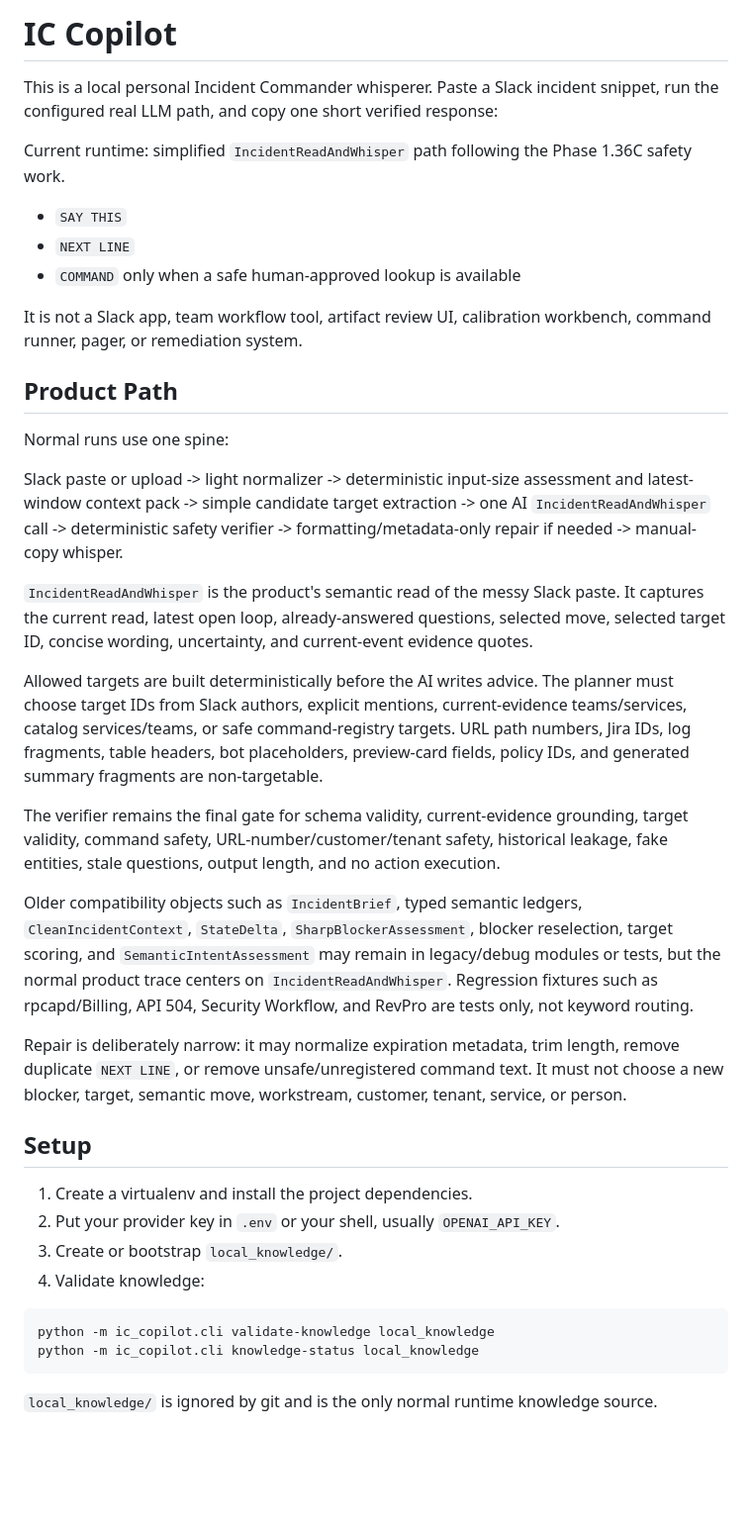
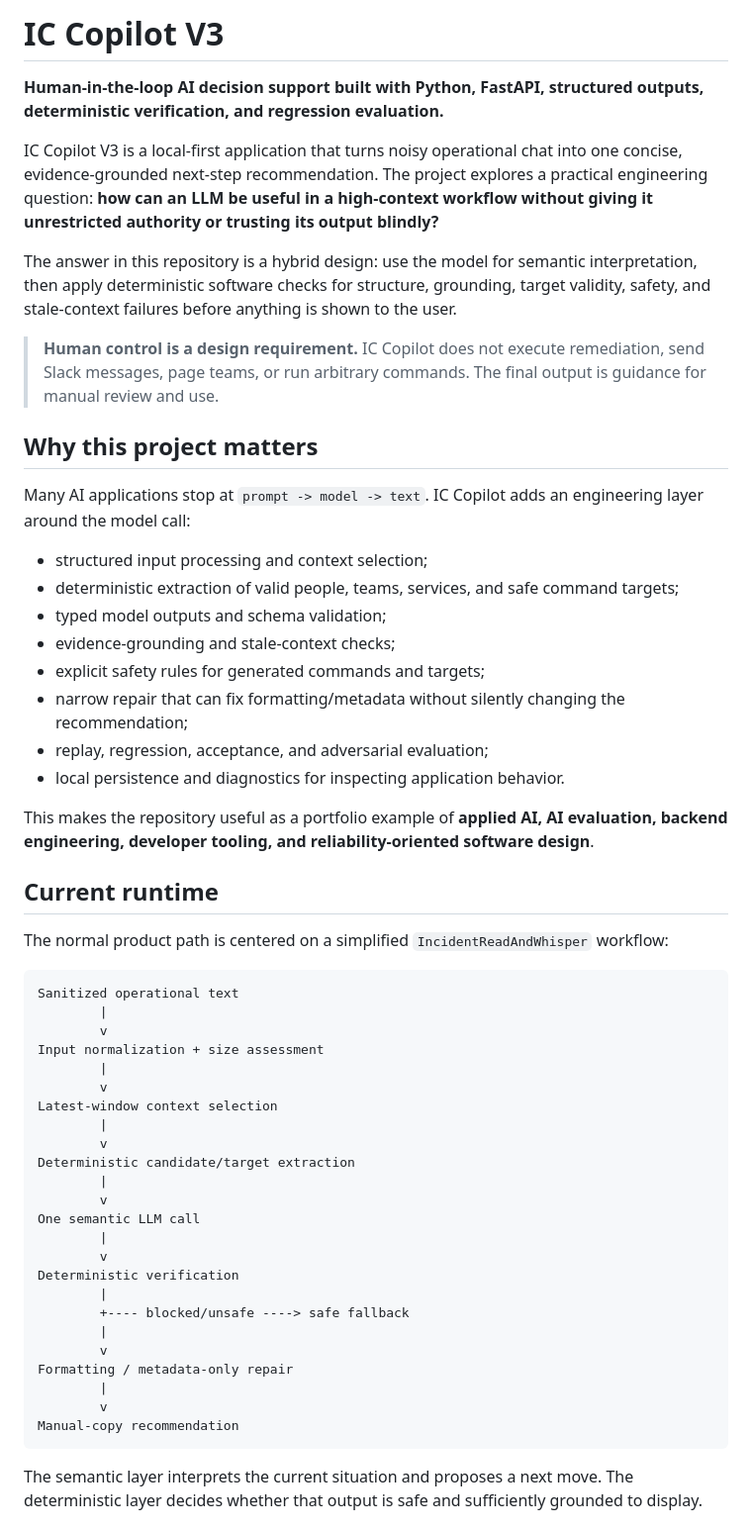
Before and after one commit to josuecross/ic-copilot-v3, a Markdown page: README.md, the part around one of its changes. Shown at 99% size. Rendered like a GitHub page; blank space fills up the shorter version.

Commit message:
docs: rewrite README for portfolio clarity

````diff
--- a/README.md
+++ b/README.md
@@ -1,42 +1,58 @@
-# IC Copilot
+# IC Copilot V3
 
-This is a local personal Incident Commander whisperer. Paste a Slack incident snippet, run the configured real LLM path, and copy one short verified response:
+**Human-in-the-loop AI decision support built with Python, FastAPI, structured outputs, deterministic verification, and regression evaluation.**
 
-Current runtime: simplified `IncidentReadAndWhisper` path following the Phase 1.36C safety work.
+IC Copilot V3 is a local-first application that turns noisy operational chat into one concise, evidence-grounded next-step recommendation. The project explores a practical engineering question: **how can an LLM be useful in a high-context workflow without giving it unrestricted authority or trusting its output blindly?**
 
-- `SAY THIS`
-- `NEXT LINE`
-- `COMMAND` only when a safe human-approved lookup is available
+The answer in this repository is a hybrid design: use the model for semantic interpretation, then apply deterministic software checks for structure, grounding, target validity, safety, and stale-context failures before anything is shown to the user.
 
-It is not a Slack app, team workflow tool, artifact review UI, calibration workbench, command runner, pager, or remediation system.
+> **Human control is a design requirement.** IC Copilot does not execute remediation, send Slack messages, page teams, or run arbitrary commands. The final output is guidance for manual review and use.
 
-## Product Path
+## Why this project matters
 
-Normal runs use one spine:
+Many AI applications stop at `prompt -> model -> text`. IC Copilot adds an engineering layer around the model call:
 
-Slack paste or upload -> light normalizer -> deterministic input-size assessment and latest-window context pack -> simple candidate target extraction -> one AI `IncidentReadAndWhisper` call -> deterministic safety verifier -> formatting/metadata-only repair if needed -> manual-copy whisper.
+- structured input processing and context selection;
+- deterministic extraction of valid people, teams, services, and safe command targets;
+- typed model outputs and schema validation;
+- evidence-grounding and stale-context checks;
+- explicit safety rules for generated commands and targets;
+- narrow repair that can fix formatting/metadata without silently changing the recommendation;
+- replay, regression, acceptance, and adversarial evaluation;
+- local persistence and diagnostics for inspecting application behavior.
 
-`IncidentReadAndWhisper` is the product's semantic read of the messy Slack paste. It captures the current read, latest open loop, already-answered questions, selected move, selected target ID, concise wording, uncertainty, and current-event evidence quotes.
+This makes the repository useful as a portfolio example of **applied AI, AI evaluation, backend engineering, developer tooling, and reliability-oriented software design**.
 
-Allowed targets are built deterministically before the AI writes advice. The planner must choose target IDs from Slack authors, explicit mentions, current-evidence teams/services, catalog services/teams, or safe command-registry targets. URL path numbers, Jira IDs, log fragments, table headers, bot placeholders, preview-card fields, policy IDs, and generated summary fragments are non-targetable.
+## Current runtime
 
-The verifier remains the final gate for schema validity, current-evidence grounding, target validity, command safety, URL-number/customer/tenant safety, historical leakage, fake entities, stale questions, output length, and no action execution.
+The normal product path is centered on a simplified `IncidentReadAndWhisper` workflow:
 
-Older compatibility objects such as `IncidentBrief`, typed semantic ledgers, `CleanIncidentContext`, `StateDelta`, `SharpBlockerAssessment`, blocker reselection, target scoring, and `SemanticIntentAssessment` may remain in legacy/debug modules or tests, but the normal product trace centers on `IncidentReadAndWhisper`. Regression fixtures such as rpcapd/Billing, API 504, Security Workflow, and RevPro are tests only, not keyword routing.
-
-Repair is deliberately narrow: it may normalize expiration metadata, trim length, remove duplicate `NEXT LINE`, or remove unsafe/unregistered command text. It must not choose a new blocker, target, semantic move, workstream, customer, tenant, service, or person.
-
-## Setup
-
-1. Create a virtualenv and install the project dependencies.
-2. Put your provider key in `.env` or your shell, usually `OPENAI_API_KEY`.
-3. Create or bootstrap `local_knowledge/`.
-4. Validate knowledge:
-
-```bash
-python -m ic_copilot.cli validate-knowledge local_knowledge
-python -m ic_copilot.cli knowledge-status local_knowledge
+```text
+Sanitized operational text
+        |
+        v
+Input normalization + size assessment
+        |
+        v
+Latest-window context selection
+        |
+        v
+Deterministic candidate/target extraction
+        |
+        v
+One semantic LLM call
+        |
+        v
+Deterministic verification
+        |
+        +---- blocked/unsafe ----> safe fallback
+        |
+        v
+Formatting / metadata-only repair
+        |
+        v
+Manual-copy recommendation
 ```
 
-`local_knowledge/` is ignored by git and is the only normal runtime knowledge source.
+The semantic layer interprets the current situation and proposes a next move. The deterministic layer decides whether that output is safe and sufficiently grounded to display.
 
````
Also changed, not shown: other parts of README.md (+112 -16 lines).
